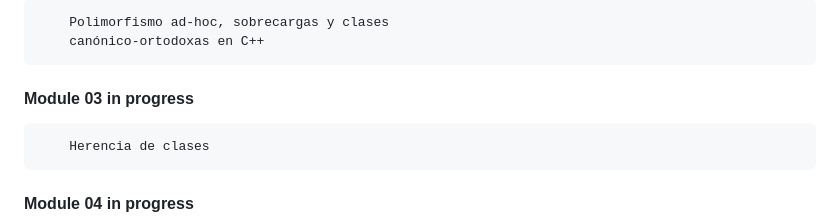
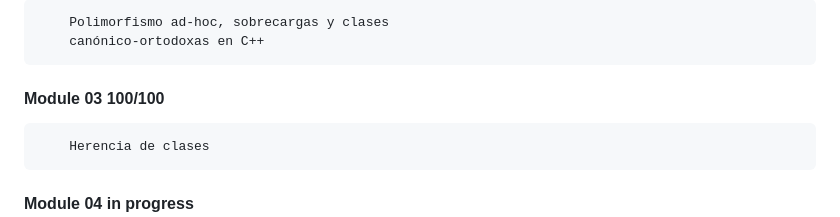
Before and after one commit to c4n1t0/42Projects, a Markdown page: README.md, the part around the change. Drawn GitHub-style.

Commit message:
CPP Module03 entregado

```diff
--- a/README.md
+++ b/README.md
@@ -86,7 +86,7 @@ Te invito a leer mi código, comprenderlo e inspirarte en él, pero nunca a copi
         Polimorfismo ad-hoc, sobrecargas y clases
         canónico-ortodoxas en C++
 
-#### Module 03  in progress
+#### Module 03  100/100
 
         Herencia de clases
 
```
